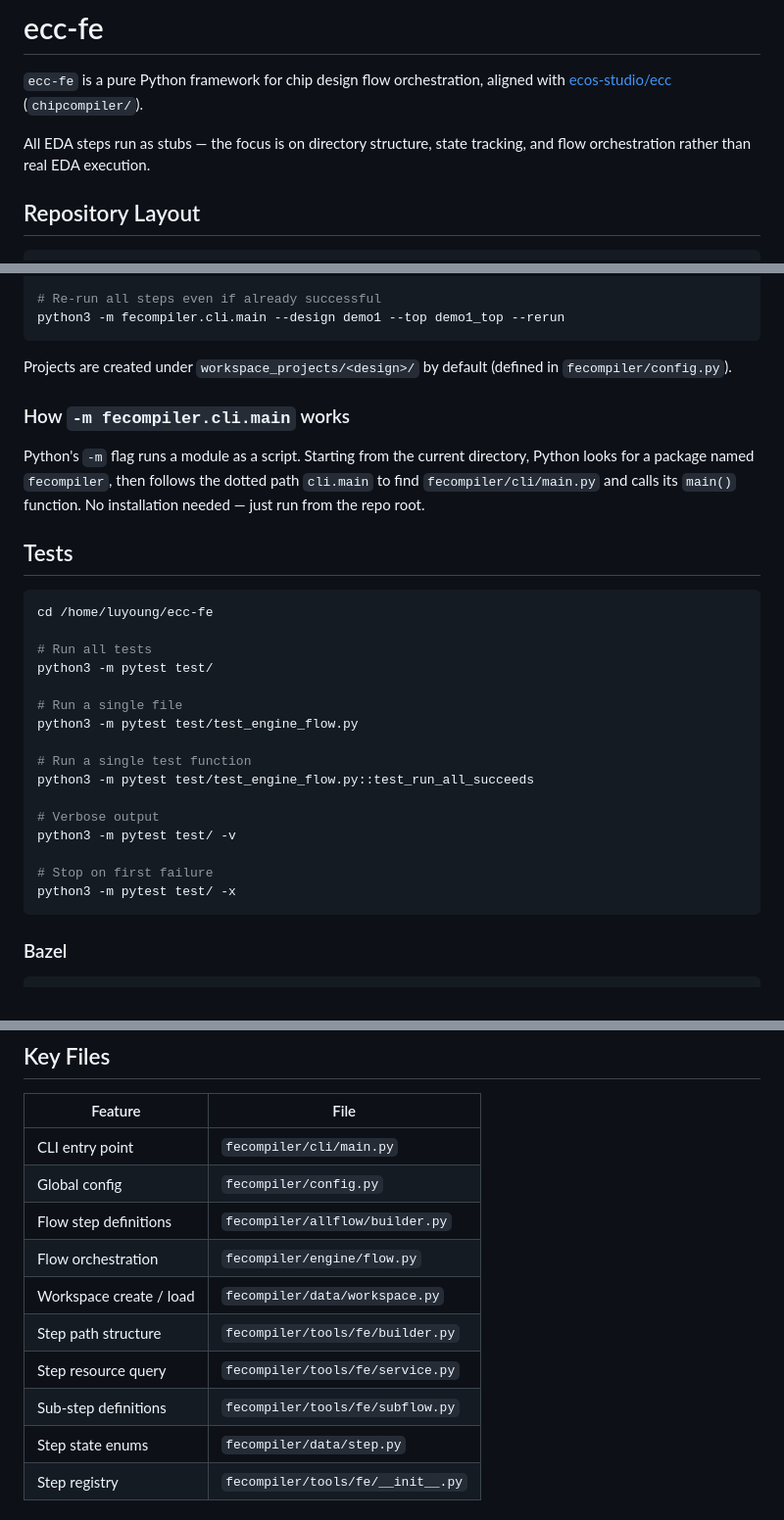
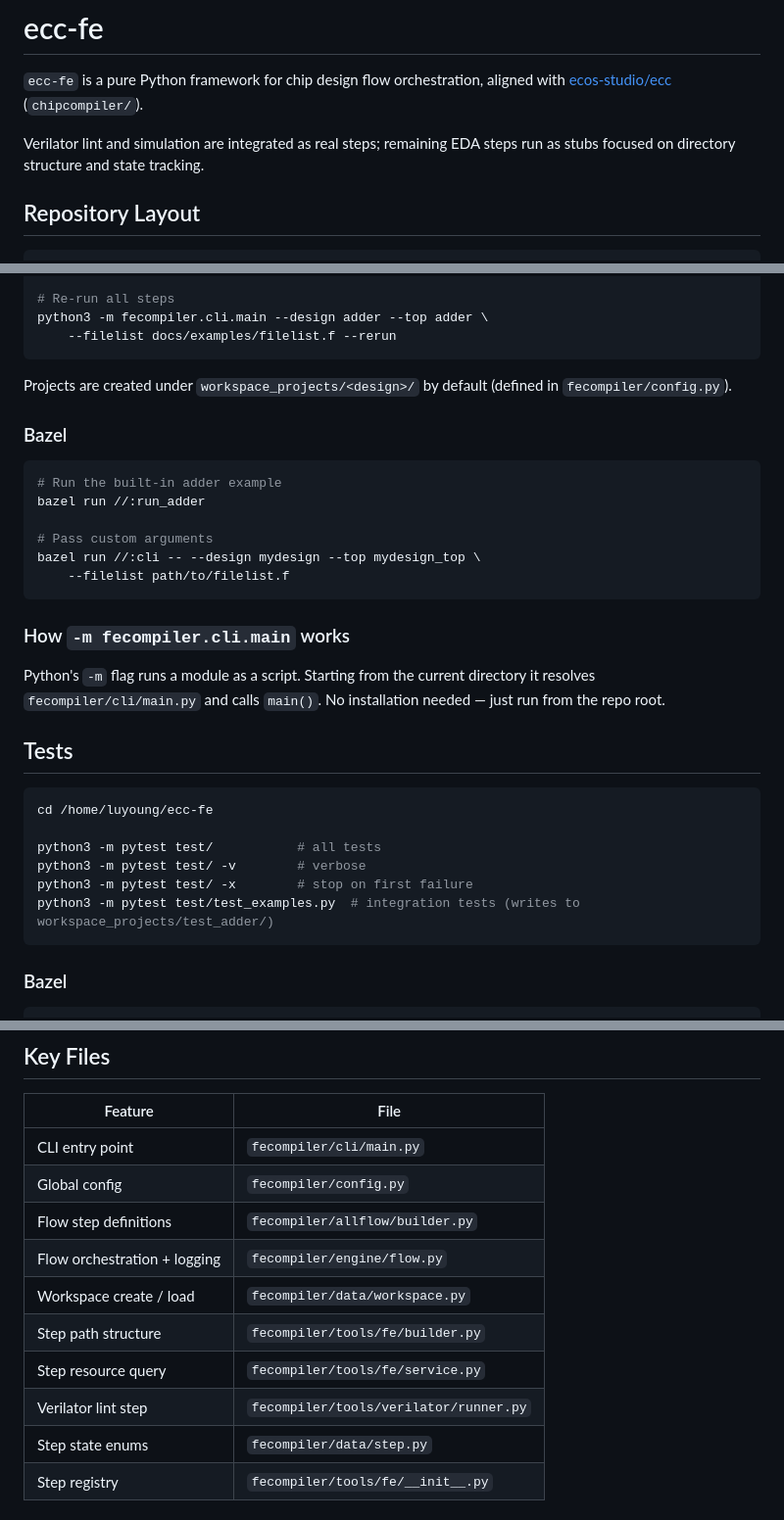
Before and after one commit to openecos-projects/ecc-fe, a Markdown page: README.md, 3 parts joined by grey strips. Shown at 98% size. Rendered like a GitHub page.

````diff
--- a/README.md
+++ b/README.md
@@ -3,8 +3,8 @@
 `ecc-fe` is a pure Python framework for chip design flow orchestration,
 aligned with [ecos-studio/ecc](https://github.com/ecos-studio/ecc) (`chipcompiler/`).
 
-All EDA steps run as stubs — the focus is on directory structure, state
-tracking, and flow orchestration rather than real EDA execution.
+Verilator lint and simulation are integrated as real steps; remaining EDA
+steps run as stubs focused on directory structure and state tracking.
 
 ## Repository Layout
 
@@ -90,37 +114,38 @@ python3 -m fecompiler.cli.main --design demo1 --top demo1_top \
 
-# Re-run all steps even if already successful
-python3 -m fecompiler.cli.main --design demo1 --top demo1_top --rerun
+# Re-run all steps
+python3 -m fecompiler.cli.main --design adder --top adder \
+    --filelist docs/examples/filelist.f --rerun
 ```
 
 Projects are created under `workspace_projects/<design>/` by default
 (defined in `fecompiler/config.py`).
 
+### Bazel
+
+```bash
+# Run the built-in adder example
+bazel run //:run_adder
+
+# Pass custom arguments
+bazel run //:cli -- --design mydesign --top mydesign_top \
+    --filelist path/to/filelist.f
+```
+
 ### How `-m fecompiler.cli.main` works
 
 Python's `-m` flag runs a module as a script. Starting from the current
-directory, Python looks for a package named `fecompiler`, then follows the
-dotted path `cli.main` to find `fecompiler/cli/main.py` and calls its
-`main()` function. No installation needed — just run from the repo root.
+directory it resolves `fecompiler/cli/main.py` and calls `main()`.
+No installation needed — just run from the repo root.
 
 ## Tests
 
 ```bash
 cd /home/luyoung/ecc-fe
 
-# Run all tests
-python3 -m pytest test/
-
-# Run a single file
-python3 -m pytest test/test_engine_flow.py
-
-# Run a single test function
-python3 -m pytest test/test_engine_flow.py::test_run_all_succeeds
-
-# Verbose output
-python3 -m pytest test/ -v
-
-# Stop on first failure
-python3 -m pytest test/ -x
+python3 -m pytest test/           # all tests
+python3 -m pytest test/ -v        # verbose
+python3 -m pytest test/ -x        # stop on first failure
+python3 -m pytest test/test_examples.py  # integration tests (writes to workspace_projects/test_adder/)
 ```
 
 ### Bazel
@@ -137,11 +162,11 @@ bazel test //:test_engine_flow
 | CLI entry point | `fecompiler/cli/main.py` |
 | Global config | `fecompiler/config.py` |
 | Flow step definitions | `fecompiler/allflow/builder.py` |
-| Flow orchestration | `fecompiler/engine/flow.py` |
+| Flow orchestration + logging | `fecompiler/engine/flow.py` |
 | Workspace create / load | `fecompiler/data/workspace.py` |
 | Step path structure | `fecompiler/tools/fe/builder.py` |
 | Step resource query | `fecompiler/tools/fe/service.py` |
-| Sub-step definitions | `fecompiler/tools/fe/subflow.py` |
+| Verilator lint step | `fecompiler/tools/verilator/runner.py` |
 | Step state enums | `fecompiler/data/step.py` |
 | Step registry | `fecompiler/tools/fe/__init__.py` |
 
````
Also changed, not shown: other parts of README.md (+57 -33 lines).
